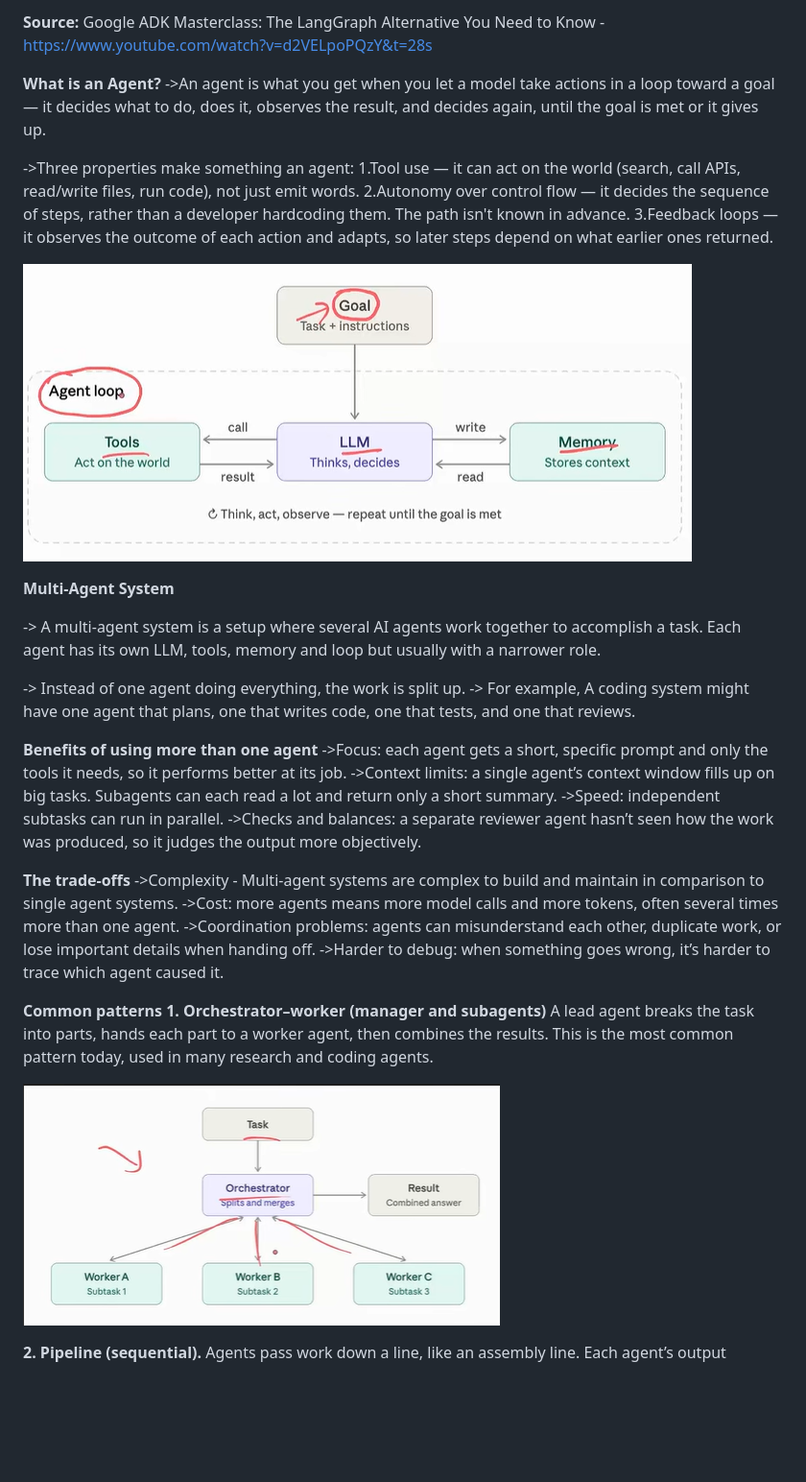
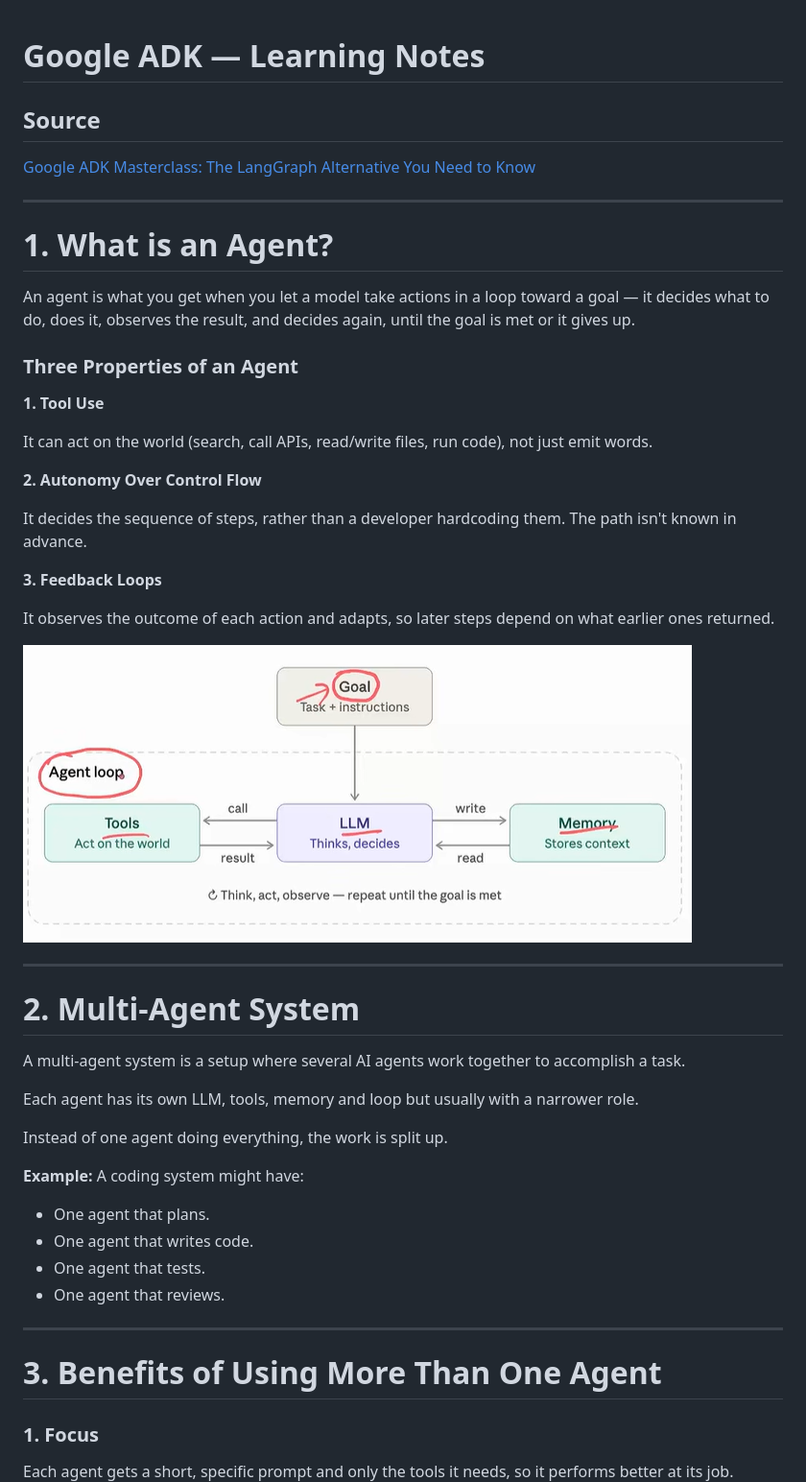
Before and after one commit to Pritam27112004/Google_ADK, a Markdown page: lec_1/README.md, the part around one of its changes. Shown at 96% size. GitHub-like rendering; blank space fills up the shorter version.

```diff
--- a/lec_1/README.md
+++ b/lec_1/README.md
@@ -1,40 +1,52 @@
-**Source:**
-Google ADK Masterclass: The LangGraph Alternative You Need to Know - https://www.youtube.com/watch?v=d2VELpoPQzY&t=28s
 
-**What is an Agent?**
-->An agent is what you get when you let a model take actions in a loop toward a goal — it decides what to do, does it, observes the result, and decides again, until the goal is met or it gives up.
+# Google ADK — Learning Notes
 
+## Source
 
-->Three properties make something an agent:
-1.Tool use — it can act on the world (search, call APIs, read/write files, run code), not just emit words.
-2.Autonomy over control flow — it decides the sequence of steps, rather than a developer hardcoding them. The path isn't known in advance.
-3.Feedback loops — it observes the outcome of each action and adapts, so later steps depend on what earlier ones returned.
+[Google ADK Masterclass: The LangGraph Alternative You Need to Know](https://www.youtube.com/watch?v=d2VELpoPQzY&t=28s)
 
-![alt text](image.png)
+---
 
-**Multi-Agent System**
+# 1. What is an Agent?
 
--> A multi-agent system is a setup where several AI agents work together to accomplish a task. Each agent has its own LLM, tools, memory and loop but usually with a narrower role.
+An agent is what you get when you let a model take actions in a loop toward a goal — it decides what to do, does it, observes the result, and decides again, until the goal is met or it gives up.
 
--> Instead of one agent doing everything, the work is split up.
--> For example, A coding system might have one agent that plans, one that writes code, one that tests, and one that reviews.
+### Three Properties of an Agent
 
-**Benefits of using more than one agent**
-->Focus: each agent gets a short, specific prompt and only the tools it needs, so it performs better at its job.
-->Context limits: a single agent’s context window fills up on big tasks. Subagents can each read a lot and return only a short summary.
-->Speed: independent subtasks can run in parallel.
-->Checks and balances: a separate reviewer agent hasn’t seen how the work was produced, so it judges the output more objectively.
+**1. Tool Use**
 
-**The trade-offs**
-->Complexity - Multi-agent systems are complex to build and maintain in comparison to single agent systems.
-->Cost: more agents means more model calls and more tokens, often several times more than one agent.
-->Coordination problems: agents can misunderstand each other, duplicate work, or lose important details when handing off.
-->Harder to debug: when something goes wrong, it’s harder to trace which agent caused it.
+It can act on the world (search, call APIs, read/write files, run code), not just emit words.
 
-**Common patterns**
-**1. Orchestrator–worker (manager and subagents)**
-A lead agent breaks the task into parts, hands each part to a worker agent, then combines the results. This is the most common pattern today, used in many research and coding agents.
+**2. Autonomy Over Control Flow**
 
- ![alt text](image-1.png)
+It decides the sequence of steps, rather than a developer hardcoding them. The path isn't known in advance.
 
-**2. Pipeline (sequential).**
+**3. Feedback Loops**
+
+It observes the outcome of each action and adapts, so later steps depend on what earlier ones returned.
+
+![Agent Execution Loop](image.png)
+
+---
+
+# 2. Multi-Agent System
+
+A multi-agent system is a setup where several AI agents work together to accomplish a task.
+
+Each agent has its own LLM, tools, memory and loop but usually with a narrower role.
+
+Instead of one agent doing everything, the work is split up.
+
+**Example:** A coding system might have:
+- One agent that plans.
+- One agent that writes code.
+- One agent that tests.
+- One agent that reviews.
+
+---
+
+# 3. Benefits of Using More Than One Agent
+
+### 1. Focus
+Each agent gets a short, specific prompt and only the tools it needs, so it performs better at its job.
+
```
Also changed, not shown: other parts of lec_1/README.md (+67 -1 lines), lec_1/image-3.png (added), lec_1/image-4.png (added), lec_1/image-5.png (added).
